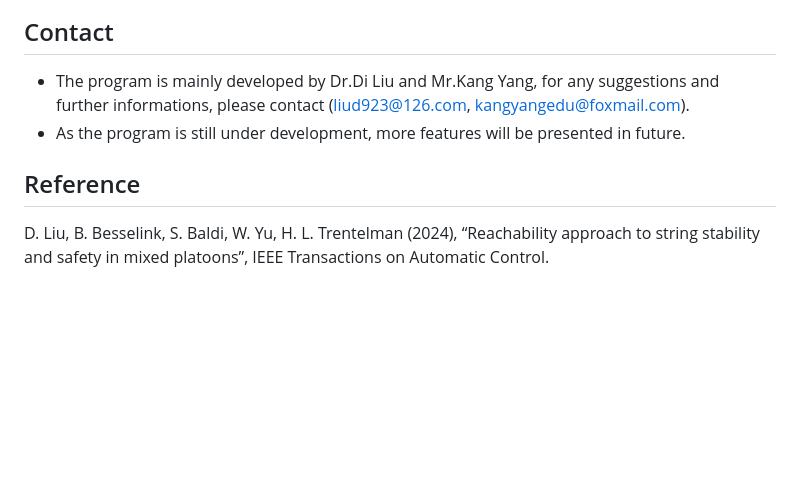
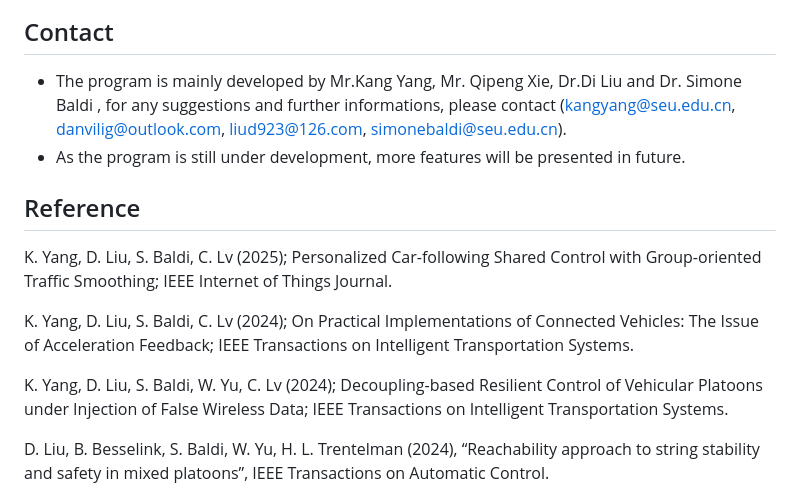
Before and after one commit to CAV-ers/CAV-ers, a Markdown page: README.md, the part around the change. Rendered like a GitHub page; blank space fills up the shorter version.

```diff
--- a/README.md
+++ b/README.md
@@ -15,10 +15,16 @@
 ![alt](https://github.com/CAV-ers/CAV-ers/blob/main/Figures/highD%20convertion.gif)
 
 ## Contact
-- The program is mainly developed by Dr.Di Liu and Mr.Kang Yang, for any suggestions and further informations, please contact (liud923@126.com, kangyangedu@foxmail.com).
+- The program is mainly developed by Mr.Kang Yang, Mr. Qipeng Xie, Dr.Di Liu and Dr. Simone Baldi , for any suggestions and further informations, please contact (kangyang@seu.edu.cn, danvilig@outlook.com, liud923@126.com, simonebaldi@seu.edu.cn).
 - As the program is still under development, more features will be presented in future.
 
 ## Reference
+K. Yang, D. Liu, S. Baldi, C. Lv (2025); Personalized Car-following Shared Control with Group-oriented Traffic Smoothing; IEEE Internet of Things Journal.
+
+K. Yang, D. Liu, S. Baldi, C. Lv (2024); On Practical Implementations of Connected Vehicles: The Issue of Acceleration Feedback; IEEE Transactions on Intelligent Transportation Systems.
+
+K. Yang, D. Liu, S. Baldi, W. Yu, C. Lv (2024); Decoupling-based Resilient Control of Vehicular Platoons under Injection of False Wireless Data;  IEEE Transactions on Intelligent Transportation Systems.
+
 D. Liu, B. Besselink, S. Baldi, W. Yu, H. L. Trentelman (2024), “Reachability approach to string stability and safety in mixed platoons”, IEEE Transactions on Automatic Control.
 
 D. Liu, B. Besselink, S. Baldi, W. Yu, H. L. Trentelman (2023), “On structural and safety properties of head-to-tail string stability of mixed platoons”, IEEE Transactions on Intelligent Transportation Systems, Vol 24(6), pp. 6614 - 6626.
```
